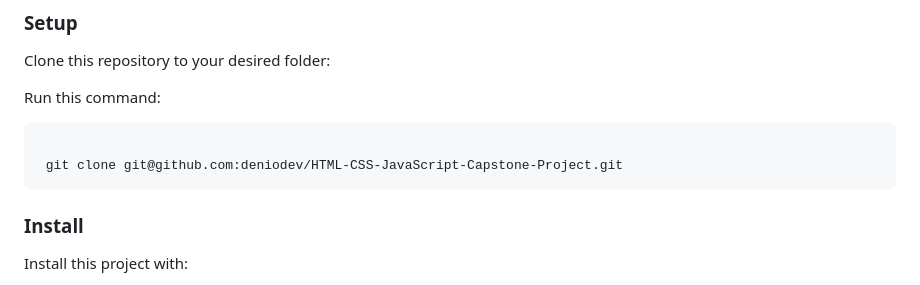
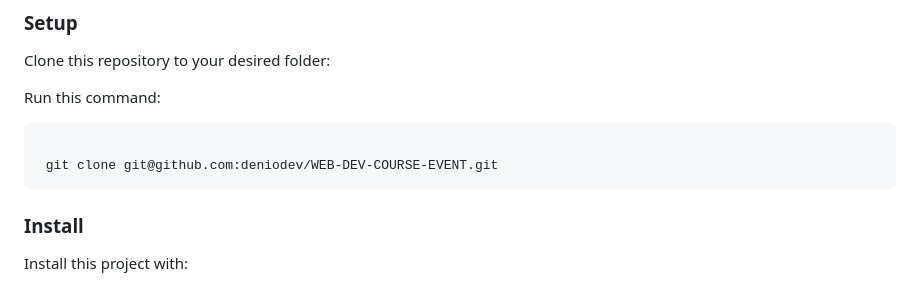
Before and after one commit to deniodev/WEB-DEV-COURSE-EVENT, a Markdown page: README.md, the part around one of its changes. GitHub-like rendering.

````diff
--- a/README.md
+++ b/README.md
@@ -80,7 +80,7 @@ Run this command:
 
 ```sh
 
- git clone git@github.com:deniodev/HTML-CSS-JavaScript-Capstone-Project.git
+ git clone git@github.com:deniodev/WEB-DEV-COURSE-EVENT.git
 ```
 ### Install
 
````
Also changed, not shown: other parts of README.md (+2 -2 lines).
